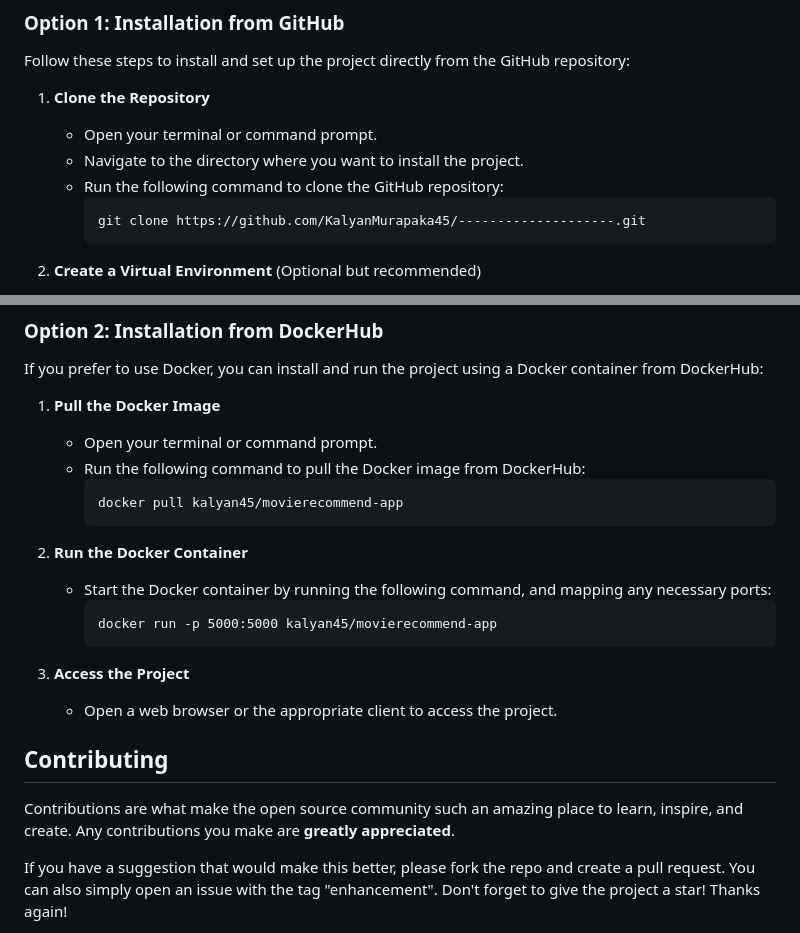
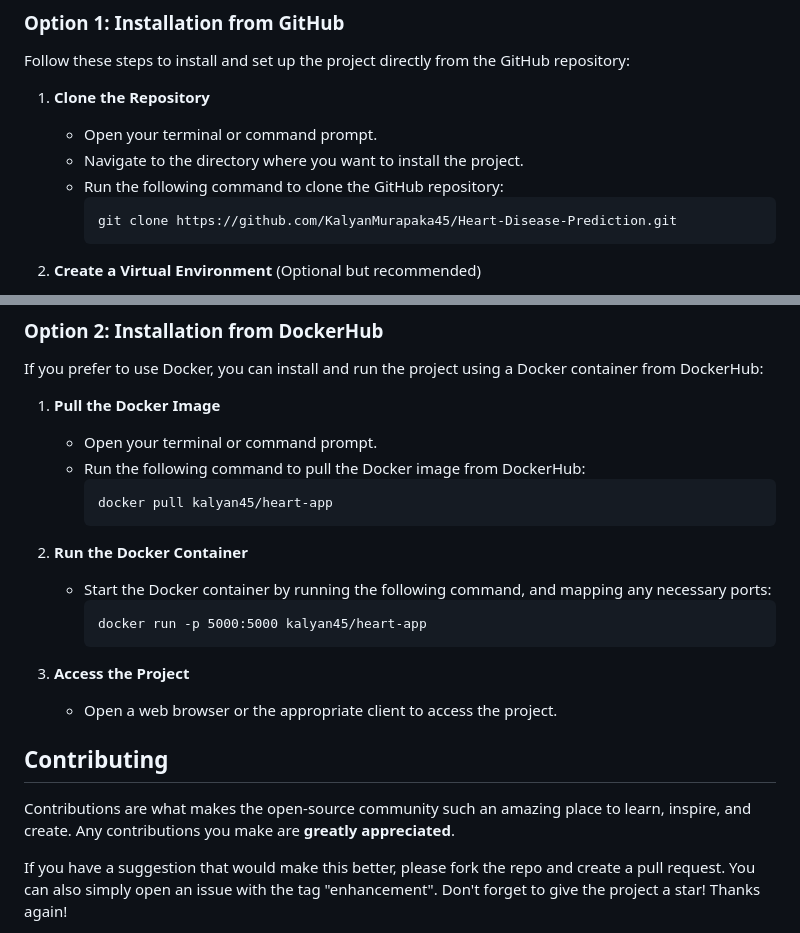
Before and after one commit to KalyanM45/Heart-Disease-Prediction, a Markdown page: README.md, 2 parts joined by grey strips. Rendered like a GitHub page.

````diff
--- a/README.md
+++ b/README.md
@@ -56,7 +56,7 @@ Follow these steps to install and set up the project directly from the GitHub re
    - Navigate to the directory where you want to install the project.
    - Run the following command to clone the GitHub repository:
      ```
-     git clone https://github.com/KalyanMurapaka45/--------------------.git
+     git clone https://github.com/KalyanMurapaka45/Heart-Disease-Prediction.git
      ```
 
 2. **Create a Virtual Environment** (Optional but recommended)
@@ -99,13 +99,13 @@ If you prefer to use Docker, you can install and run the project using a Docker
    - Open your terminal or command prompt.
    - Run the following command to pull the Docker image from DockerHub:
      ```
-     docker pull kalyan45/movierecommend-app
+     docker pull kalyan45/heart-app
      ```
 
 2. **Run the Docker Container**
    - Start the Docker container by running the following command, and mapping any necessary ports:
      ```
-     docker run -p 5000:5000 kalyan45/movierecommend-app
+     docker run -p 5000:5000 kalyan45/heart-app
      ```
 
 3. **Access the Project**
@@ -114,7 +114,7 @@ If you prefer to use Docker, you can install and run the project using a Docker
 
 ## Contributing
 
-Contributions are what make the open source community such an amazing place to learn, inspire, and create. Any contributions you make are **greatly appreciated**.
+Contributions are what makes the open-source community such an amazing place to learn, inspire, and create. Any contributions you make are **greatly appreciated**.
 
 If you have a suggestion that would make this better, please fork the repo and create a pull request. You can also simply open an issue with the tag "enhancement".
 Don't forget to give the project a star! Thanks again!
````
